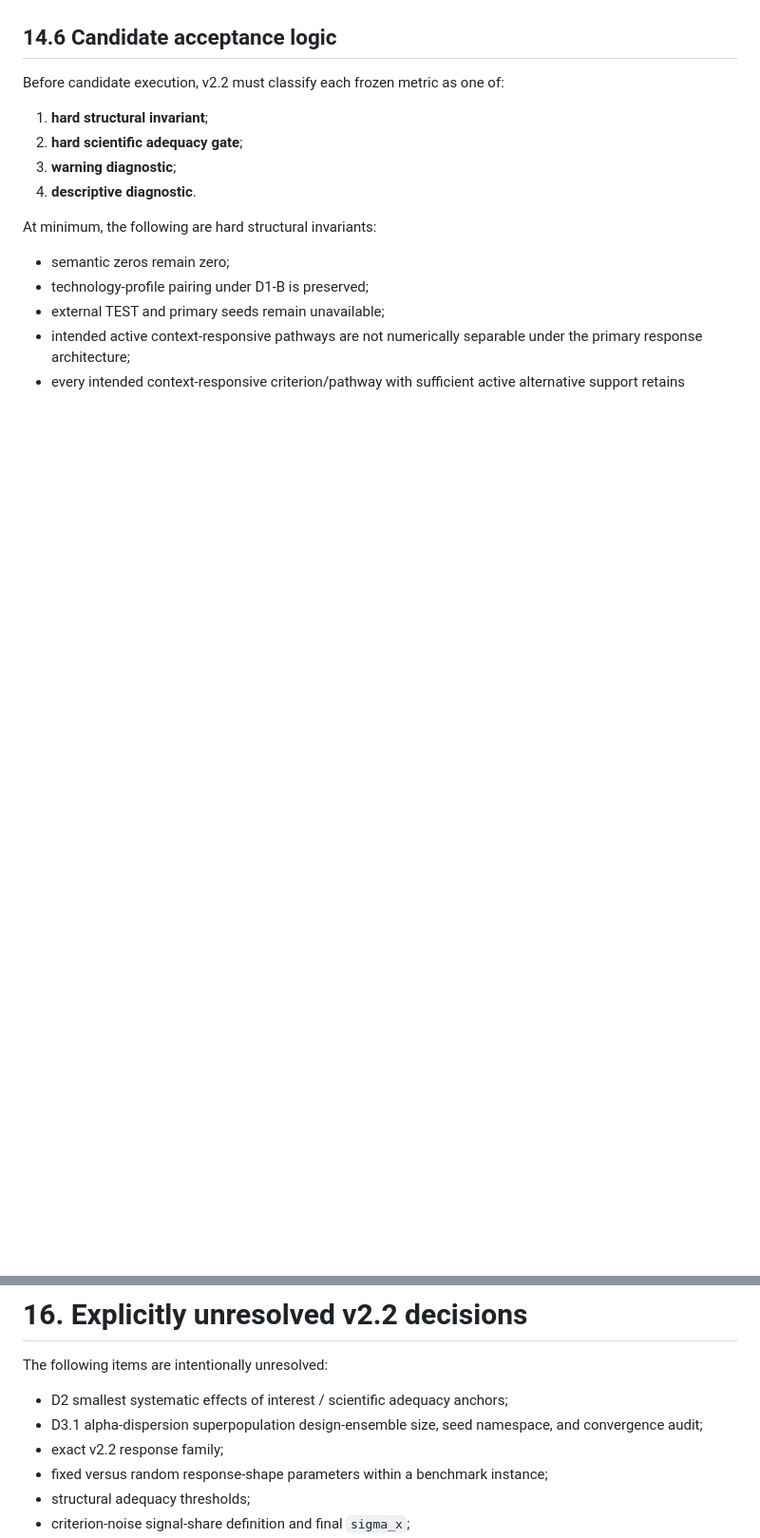
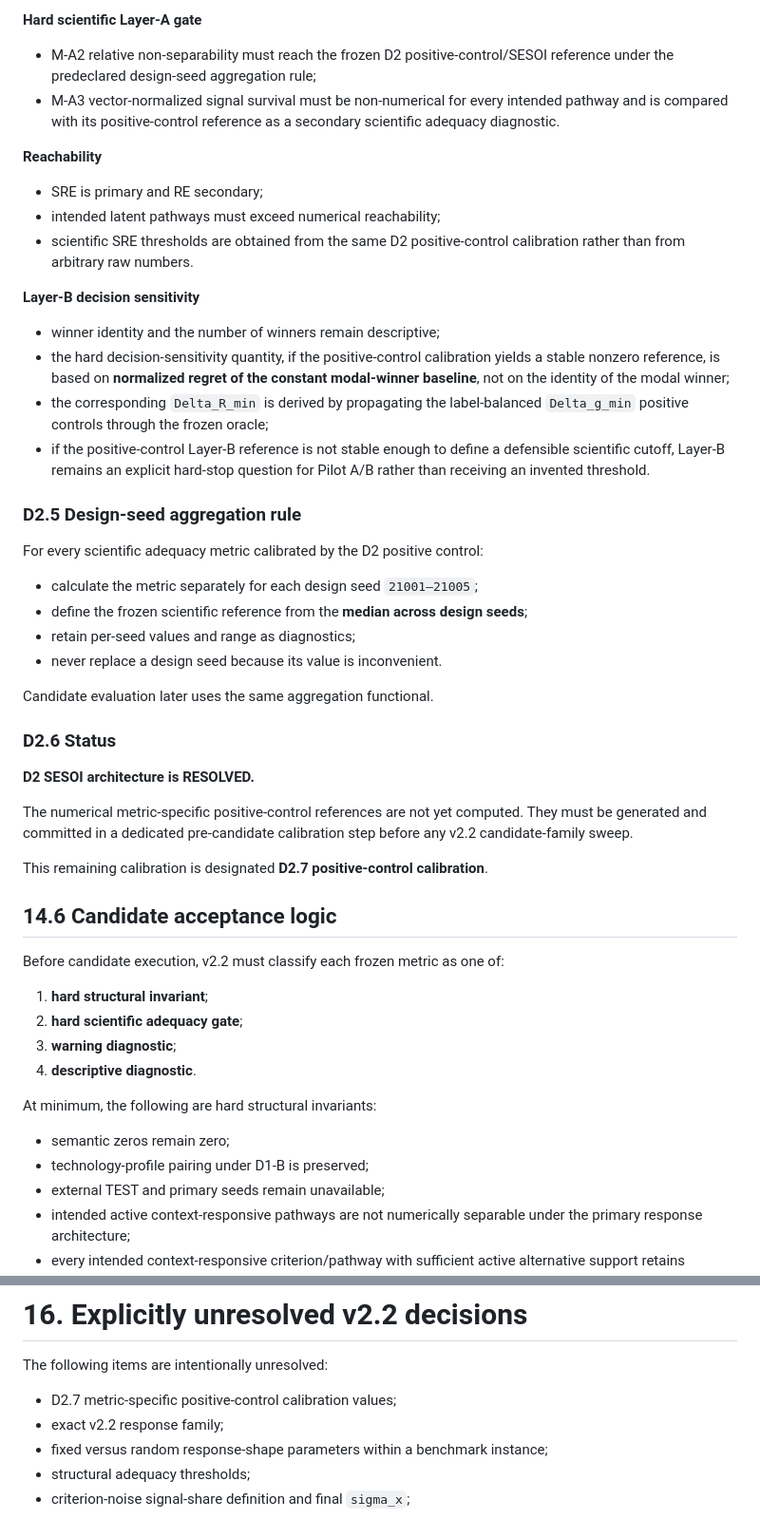
Before and after one commit to yessineneifarimsil-coder/TORS, a Markdown page: docs/v2_2_design_specification.md, 2 parts joined by grey strips. Shown at 95% size. Drawn GitHub-style; blank space fills up the shorter version.

```diff
--- a/docs/v2_2_design_specification.md
+++ b/docs/v2_2_design_specification.md
@@ -1106,3 +1219,39 @@ If no defensible scientific numeric threshold can be justified for a metric, tha
+**Hard scientific Layer-A gate**
+
+- M-A2 relative non-separability must reach the frozen D2 positive-control/SESOI reference under the predeclared design-seed aggregation rule;
+- M-A3 vector-normalized signal survival must be non-numerical for every intended pathway and is compared with its positive-control reference as a secondary scientific adequacy diagnostic.
+
+**Reachability**
+
+- SRE is primary and RE secondary;
+- intended latent pathways must exceed numerical reachability;
+- scientific SRE thresholds are obtained from the same D2 positive-control calibration rather than from arbitrary raw numbers.
+
+**Layer-B decision sensitivity**
+
+- winner identity and the number of winners remain descriptive;
+- the hard decision-sensitivity quantity, if the positive-control calibration yields a stable nonzero reference, is based on **normalized regret of the constant modal-winner baseline**, not on the identity of the modal winner;
+- the corresponding `Delta_R_min` is derived by propagating the label-balanced `Delta_g_min` positive controls through the frozen oracle;
+- if the positive-control Layer-B reference is not stable enough to define a defensible scientific cutoff, Layer-B remains an explicit hard-stop question for Pilot A/B rather than receiving an invented threshold.
+
+### D2.5 Design-seed aggregation rule
+
+For every scientific adequacy metric calibrated by the D2 positive control:
+
+- calculate the metric separately for each design seed `21001–21005`;
+- define the frozen scientific reference from the **median across design seeds**;
+- retain per-seed values and range as diagnostics;
+- never replace a design seed because its value is inconvenient.
+
+Candidate evaluation later uses the same aggregation functional.
+
+### D2.6 Status
+
+**D2 SESOI architecture is RESOLVED.**
+
+The numerical metric-specific positive-control references are not yet computed. They must be generated and committed in a dedicated pre-candidate calibration step before any v2.2 candidate-family sweep.
+
+This remaining calibration is designated **D2.7 positive-control calibration**.
 
 ## 14.6 Candidate acceptance logic
 
@@ -1198,8 +1347,7 @@ No primary factorial run is authorized before Step 22.
 
 The following items are intentionally unresolved:
 
-- D2 smallest systematic effects of interest / scientific adequacy anchors;
-- D3.1 alpha-dispersion superpopulation design-ensemble size, seed namespace, and convergence audit;
+- D2.7 metric-specific positive-control calibration values;
 - exact v2.2 response family;
 - fixed versus random response-shape parameters within a benchmark instance;
 - structural adequacy thresholds;
```
Also changed, not shown: other parts of docs/v2_2_design_specification.md (+136 -23 lines).
